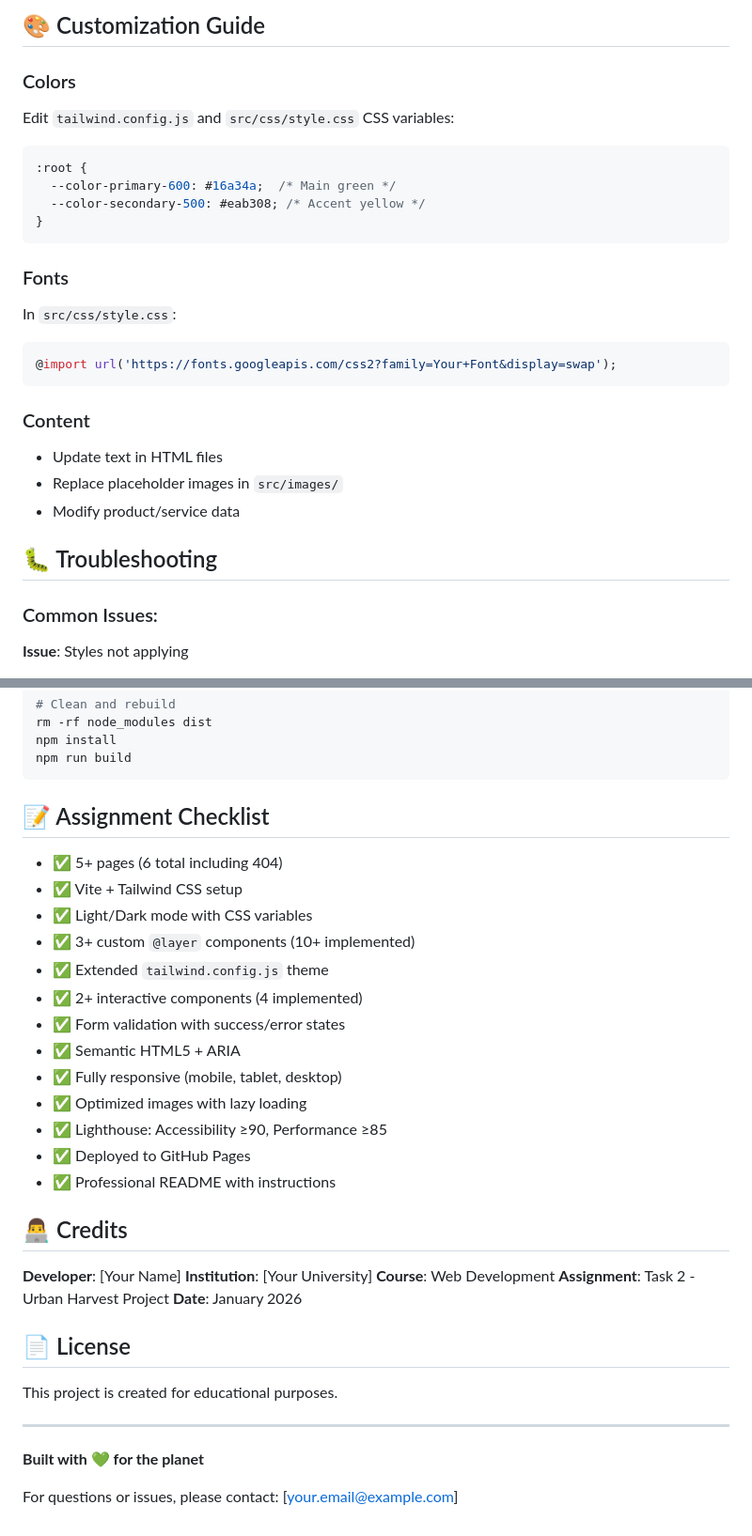
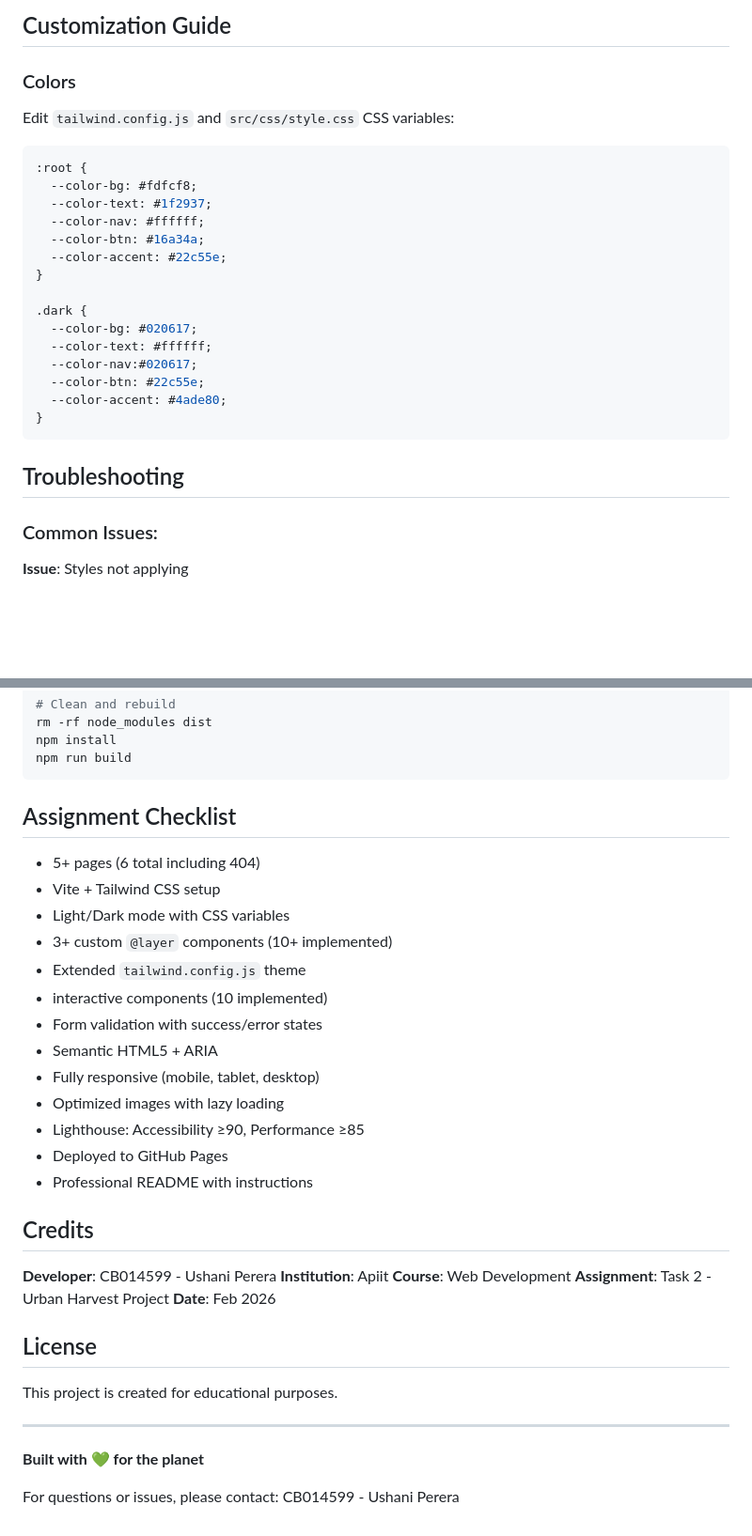
Before and after one commit to code-oshi123/Urban_Harvest_101, a Markdown page: README.md, 2 parts joined by grey strips. Shown at 94% size. Rendered like a GitHub page; blank space fills up the shorter version.

````diff
--- a/README.md
+++ b/README.md
@@ -358,28 +522,28 @@ Expected Scores:
 
-## 🎨 Customization Guide
+##  Customization Guide
 
 ### Colors
 Edit `tailwind.config.js` and `src/css/style.css` CSS variables:
 
 ```css
 :root {
-  --color-primary-600: #16a34a;  /* Main green */
-  --color-secondary-500: #eab308; /* Accent yellow */
+  --color-bg: #fdfcf8;
+  --color-text: #1f2937;
+  --color-nav: #ffffff;
+  --color-btn: #16a34a;
+  --color-accent: #22c55e;
+}
+
+.dark {
+  --color-bg: #020617;
+  --color-text: #ffffff;
+  --color-nav:#020617;
+  --color-btn: #22c55e;
+  --color-accent: #4ade80;
 }
 ```
 
-### Fonts
-In `src/css/style.css`:
-```css
-@import url('https://fonts.googleapis.com/css2?family=Your+Font&display=swap');
-```
-
-### Content
-- Update text in HTML files
-- Replace placeholder images in `src/images/`
-- Modify product/service data
-
-## 🐛 Troubleshooting
+##  Troubleshooting
 
 ### Common Issues:
 
@@ -406,31 +570,31 @@ npm install
 npm run build
 ```
 
-## 📝 Assignment Checklist
+##  Assignment Checklist
 
-- ✅ 5+ pages (6 total including 404)
-- ✅ Vite + Tailwind CSS setup
-- ✅ Light/Dark mode with CSS variables
-- ✅ 3+ custom `@layer` components (10+ implemented)
-- ✅ Extended `tailwind.config.js` theme
-- ✅ 2+ interactive components (4 implemented)
-- ✅ Form validation with success/error states
-- ✅ Semantic HTML5 + ARIA
-- ✅ Fully responsive (mobile, tablet, desktop)
-- ✅ Optimized images with lazy loading
-- ✅ Lighthouse: Accessibility ≥90, Performance ≥85
-- ✅ Deployed to GitHub Pages
-- ✅ Professional README with instructions
+- 5+ pages (6 total including 404)
+- Vite + Tailwind CSS setup
+- Light/Dark mode with CSS variables
+- 3+ custom `@layer` components (10+ implemented)
+- Extended `tailwind.config.js` theme
+- interactive components (10 implemented)
+- Form validation with success/error states
+- Semantic HTML5 + ARIA
+- Fully responsive (mobile, tablet, desktop)
+- Optimized images with lazy loading
+- Lighthouse: Accessibility ≥90, Performance ≥85
+- Deployed to GitHub Pages
+- Professional README with instructions
 
-## 👨‍💻 Credits
+##  Credits
 
-**Developer**: [Your Name]
-**Institution**: [Your University]
+**Developer**: CB014599 - Ushani Perera
+**Institution**: Apiit
 **Course**: Web Development
 **Assignment**: Task 2 - Urban Harvest Project
-**Date**: January 2026
+**Date**: Feb 2026
 
-## 📄 License
+##  License
 
 This project is created for educational purposes.
 
@@ -438,4 +602,4 @@ This project is created for educational purposes.
 
 **Built with 💚 for the planet**
 
-For questions or issues, please contact: [your.email@example.com]
+For questions or issues, please contact: CB014599 - Ushani Perera
````
Also changed, not shown: other parts of README.md (+236 -72 lines), image-1.png (added), image.png (added), 1 other file.
